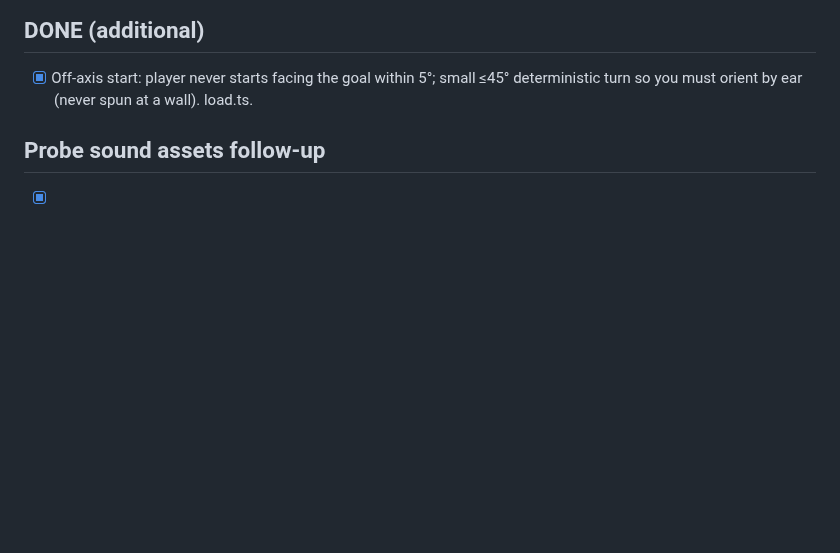
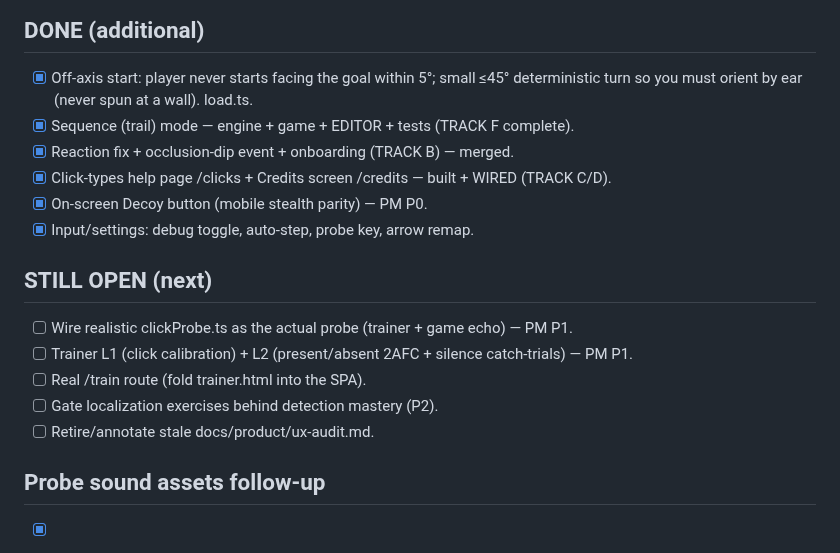
Before and after one commit to itf/umbra, a Markdown page: docs/plan-echolocation-expansion.md, the part around the change. Drawn GitHub-style; blank space fills up the shorter version.

Commit message:
docs: update plan — sequence/reaction/credits/decoy done; probe+trainer next
Co-Authored-By: Claude Opus 4.8 <noreply@anthropic.com>

```diff
--- a/docs/plan-echolocation-expansion.md
+++ b/docs/plan-echolocation-expansion.md
@@ -109,6 +109,18 @@ must expose this.
 ## DONE (additional)
 - [x] Off-axis start: player never starts facing the goal within 5°; small ≤45°
       deterministic turn so you must orient by ear (never spun at a wall). load.ts.
+- [x] Sequence (trail) mode — engine + game + EDITOR + tests (TRACK F complete).
+- [x] Reaction fix + occlusion-dip event + onboarding (TRACK B) — merged.
+- [x] Click-types help page /clicks + Credits screen /credits — built + WIRED (TRACK C/D).
+- [x] On-screen Decoy button (mobile stealth parity) — PM P0.
+- [x] Input/settings: debug toggle, auto-step, probe key, arrow remap.
+
+## STILL OPEN (next)
+- [ ] Wire realistic clickProbe.ts as the actual probe (trainer + game echo) — PM P1.
+- [ ] Trainer L1 (click calibration) + L2 (present/absent 2AFC + silence catch-trials) — PM P1.
+- [ ] Real /train route (fold trainer.html into the SPA).
+- [ ] Gate localization exercises behind detection mastery (P2).
+- [ ] Retire/annotate stale docs/product/ux-audit.md.
 
 ## Probe sound assets follow-up
 - [x] ffmpeg processing done (trim/mono/48k/normalize, ogg only).
```
